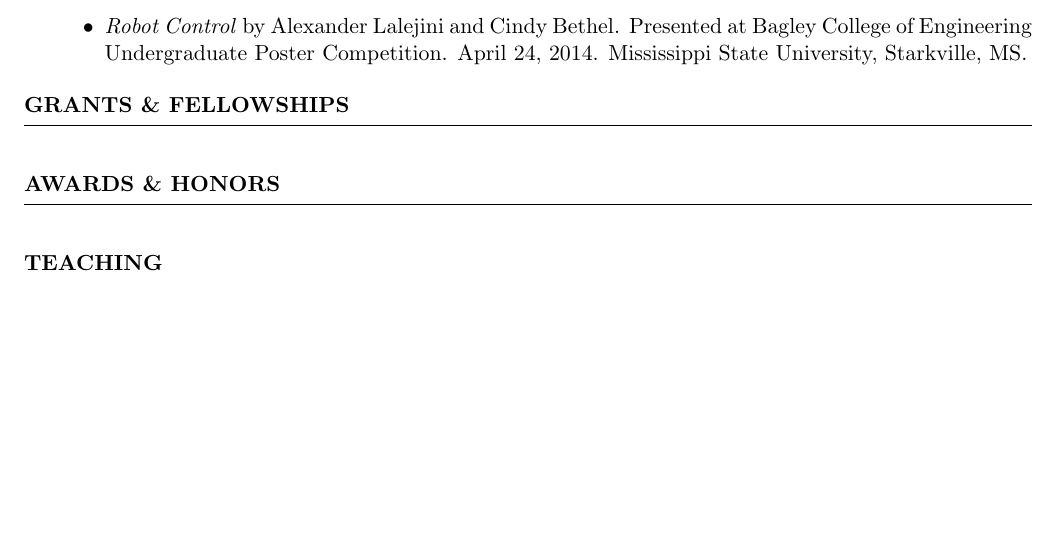
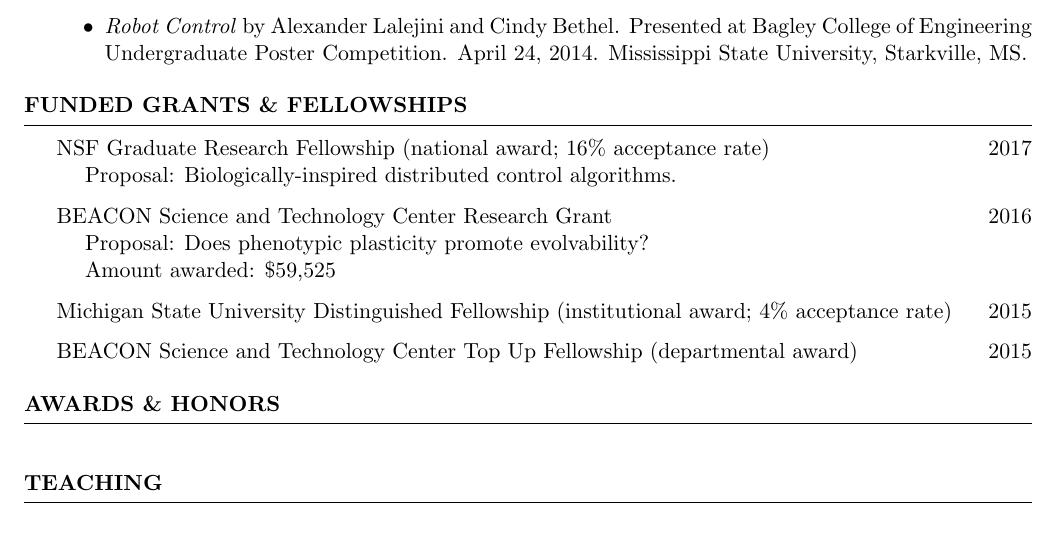
Before and after one commit to amlalejini/cv, a LaTeX CV (main.tex, which reads tex/grants-fellowships.tex): part of page 4 of 4, cut so that both start at the same text, the shorter picture padded with empty space. Compiled offline with pdfLaTeX.

Commit message:
draft grants and fellowships section

```diff
--- a/main.tex
+++ b/main.tex
@@ -4,6 +4,8 @@
 \usepackage[utf8]{inputenc}
 \usepackage{natbib}
 \usepackage{hyperref}
+
+\newcommand\tab[1][0.5cm]{\hspace*{#1}}
 
 \name{Alexander Michael Lalejini}
 \address{East Lansing, MI 48824}
@@ -20,8 +22,7 @@
 
 \input{tex/presentations.tex}
 
-\begin{rSection}{Grants \& Fellowships}
-\end{rSection}
+\input{tex/grants-fellowships.tex}
 
 \begin{rSection}{Awards \& Honors}
 \end{rSection}
--- /dev/null
+++ b/tex/grants-fellowships.tex
@@ -0,0 +1,14 @@
+\begin{rSection}{Funded Grants \& Fellowships}
+
+NSF Graduate Research Fellowship (national award; 16\% acceptance rate) \hfill 2017 \\
+\tab Proposal: Biologically-inspired distributed control algorithms.
+
+BEACON Science and Technology Center Research Grant \hfill 2016 \\
+\tab Proposal: Does phenotypic plasticity promote evolvability? \\
+\tab Amount awarded: \$59,525
+
+Michigan State University Distinguished Fellowship (institutional award; 4\% acceptance rate) \hfill 2015
+
+BEACON Science and Technology Center Top Up Fellowship (departmental award) \hfill 2015
+
+\end{rSection}
```
